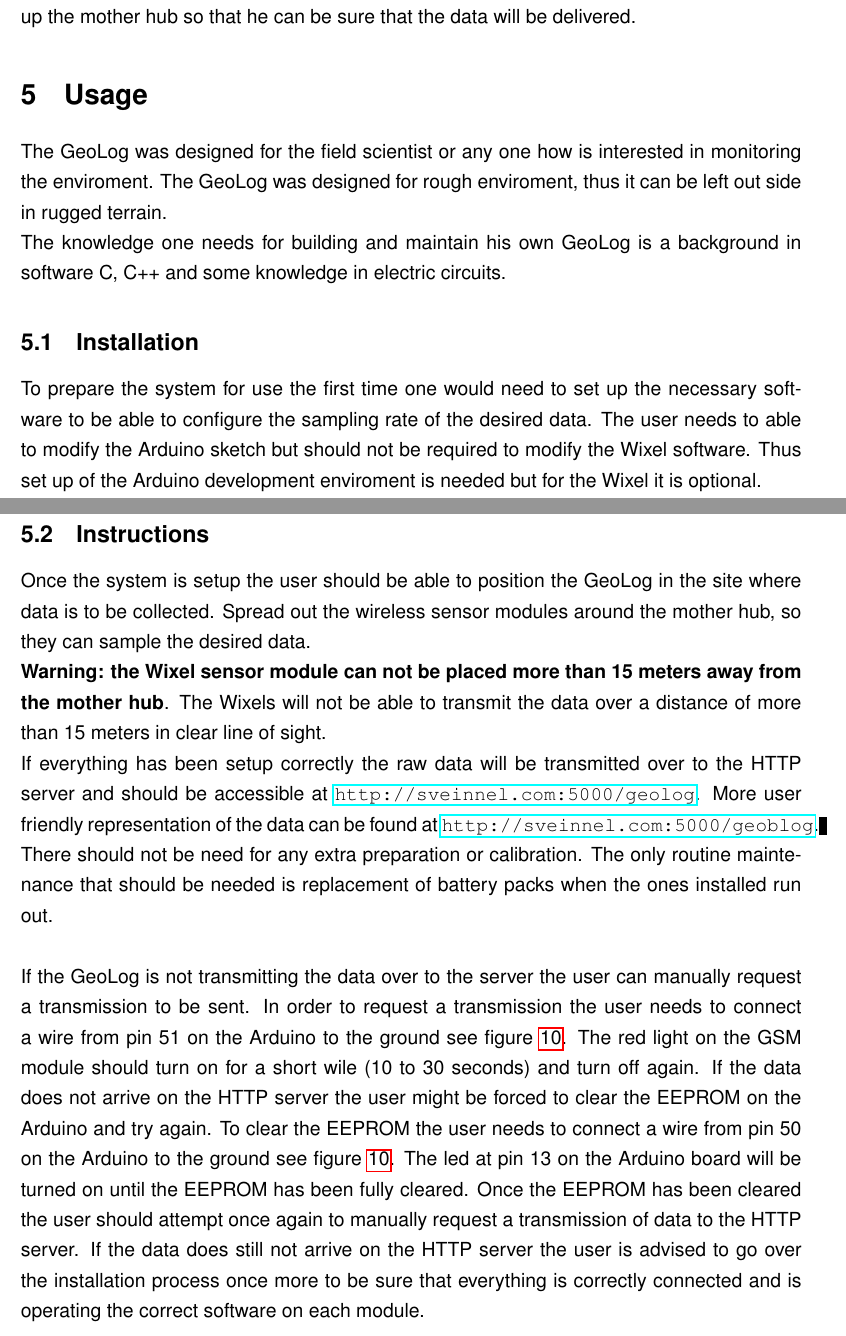
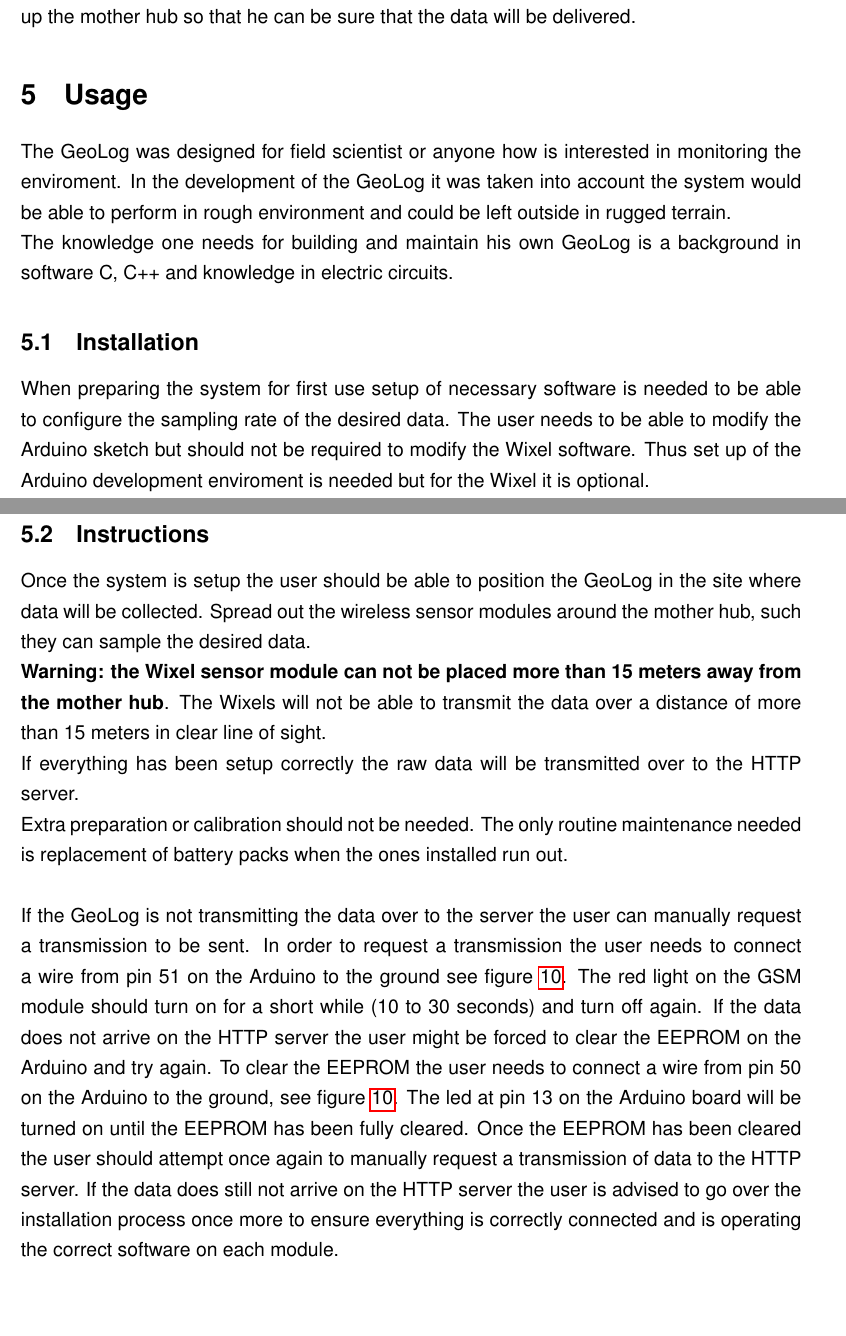
Before and after one commit to NorthernWidget/DataCollector-Foley-Mechatronics, a LaTeX document (FinalReport/GeoLog.tex, which reads FinalReport/usage.tex): two parts of pages 23 and 26 of 36, joined at a grey line, cut so that both start at the same text, the shorter picture padded with empty space. Compiled offline with pdfLaTeX.

Commit message:
GeoLog report
git-svn-id: https://repository.cs.ru.is/svn/t-411-mech-2014/group/DataCollector@1595 e04762d8-fc4d-4a97-984f-be148a7113a7

```diff
--- a/FinalReport/usage.tex
+++ b/FinalReport/usage.tex
@@ -1,9 +1,9 @@
 \section{Usage}
-The GeoLog was designed for the field scientist or any one how is interested in monitoring the enviroment. The GeoLog was designed for rough enviroment, thus it can be left out side in rugged terrain.\\
-The knowledge one needs for building and maintain his own GeoLog is a background in software C, C++ and some knowledge in electric circuits. % %For further development one would...
+The GeoLog was designed for field scientist or anyone how is interested in monitoring the enviroment. In the development of the GeoLog it was taken into account the system would be able to perform in rough environment and could be left outside in rugged terrain.\\
+The knowledge one needs for building and maintain his own GeoLog is a background in software C, C++ and knowledge in electric circuits. % %For further development one would...
 
 \subsection{Installation}
-To prepare the system for use the first time one would need to set up the necessary software to be able to configure the sampling rate of the desired data. The user needs to able to modify the Arduino sketch but should not be required to modify the Wixel software. Thus set up of the Arduino development enviroment is needed but for the Wixel it is optional.\\
+When preparing the system for first use setup of necessary software is needed to be able to configure the sampling rate of the desired data. The user needs to be able to modify the Arduino sketch but should not be required to modify the Wixel software. Thus set up of the Arduino development enviroment is needed but for the Wixel it is optional.\\
 All the required code for this system can be found under~\url{https://github.com/sveinnel/geolog}. The link~\url{https://github.com/sveinnel/geolog} will be referred as geolog-folder from here on.\\
 
 \begin{enumerate}
@@ -74,17 +71,16 @@
 \includegraphics[width=0.6\linewidth]{graphics/Wixel_sensor.jpg}
 \caption{The wireless sensor module in its box\label{fig:Wixel_sensor}}
 \end{figure}
-
 To prep the GeoLog for transport the batteries need to be removed out of the box for each module. The boxes should be securely closed with the four screws in each corner. Then the GeoLog is ready for travel.\\
 To unpack the GeoLog open the boxes, insert the batteries and securely close the boxes again.\\
 \textbf{Warning: If the boxes are not closed securely, they might start leaking. That could damage the electronics}.
 
 \subsection{Instructions}
-Once the system is setup the user should be able to position the GeoLog in the site where data is to be collected. Spread out the wireless sensor modules around the mother hub, so they can sample the desired data.\\
+Once the system is setup the user should be able to position the GeoLog in the site where data will be collected. Spread out the wireless sensor modules around the mother hub, such they can sample the desired data.\\
 \textbf{Warning: the Wixel sensor module can not be placed more than 15 meters away from the mother hub}. The Wixels will not be able to transmit the data over a distance of more than 15 meters in clear line of sight.\\
-If everything has been setup correctly the raw data will be transmitted over to the HTTP server and should be accessible at~\url{http://sveinnel.com:5000/geolog}. More user friendly representation of the data can be found at~\url{http://sveinnel.com:5000/geoblog}.\\
-There should not be need for any extra preparation or calibration. The only routine maintenance that should be needed is replacement of battery packs when the ones installed run out.\\\\ % TODO: check if there is need for more precise definition of runing out of battery...
-If the GeoLog is not transmitting the data over to the server the user can manually request a transmission to be sent. In order to request a transmission the user needs to connect a wire from pin 51 on the Arduino to the ground see figure~\ref{fig:userPins}. The red light on the GSM module should turn on for a short wile (10 to 30 seconds) and turn off again. If the data does not arrive on the HTTP server the user might be forced to clear the EEPROM on the Arduino and try again. To clear the EEPROM the user needs to connect a wire from pin 50 on the Arduino to the ground see figure~\ref{fig:userPins}. The led at pin 13 on the Arduino board will be turned on until the EEPROM has been fully cleared. Once the EEPROM has been cleared the user should attempt once again to manually request a transmission of data to the HTTP server. If the data does still not arrive on the HTTP server the user is advised to go over the installation process once more to be sure that everything is correctly connected and is operating the correct software on each module.
+If everything has been setup correctly the raw data will be transmitted over to the HTTP server.\\
+Extra preparation or calibration should not be needed. The only routine maintenance needed is replacement of battery packs when the ones installed run out.\\\\ % TODO: check if there is need for more precise definition of runing out of battery...
+If the GeoLog is not transmitting the data over to the server the user can manually request a transmission to be sent. In order to request a transmission the user needs to connect a wire from pin 51 on the Arduino to the ground see figure~\ref{fig:userPins}. The red light on the GSM module should turn on for a short while (10 to 30 seconds) and turn off again. If the data does not arrive on the HTTP server the user might be forced to clear the EEPROM on the Arduino and try again. To clear the EEPROM the user needs to connect a wire from pin 50 on the Arduino to the ground, see figure~\ref{fig:userPins}. The led at pin 13 on the Arduino board will be turned on until the EEPROM has been fully cleared. Once the EEPROM has been cleared the user should attempt once again to manually request a transmission of data to the HTTP server. If the data does still not arrive on the HTTP server the user is advised to go over the installation process once more to ensure everything is correctly connected and is operating the correct software on each module.
 
 \begin{figure}[H]
 \centering
```
Also changed, not shown: FinalReport/usage.tex (19 more changed lines).
